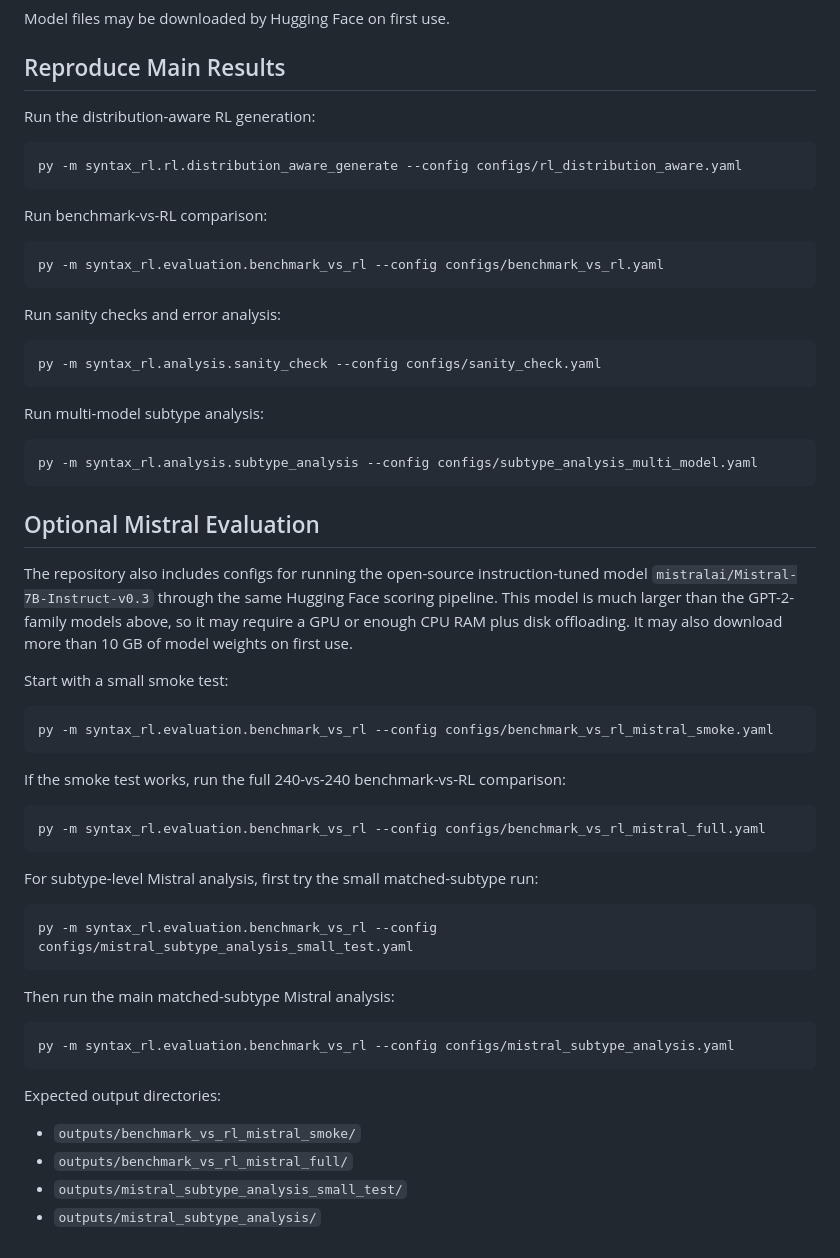
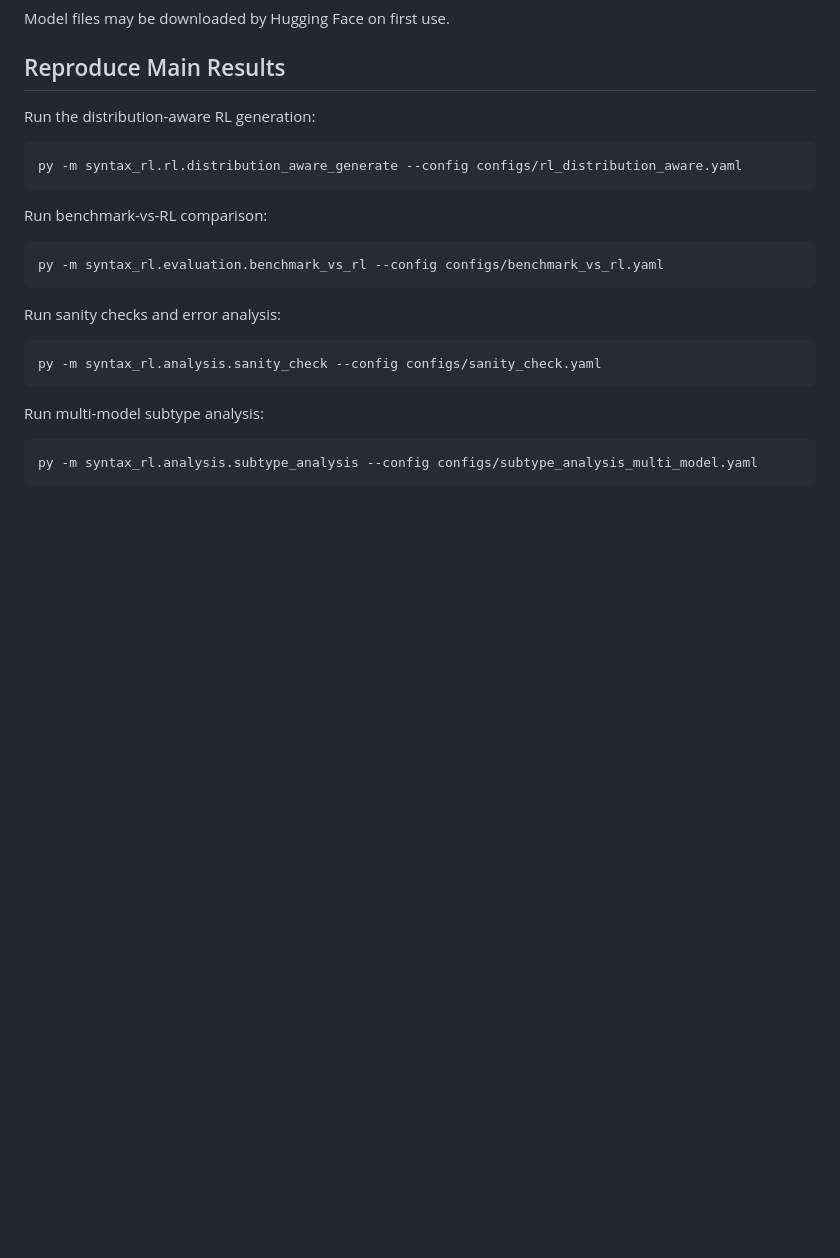
Before and after one commit to yilinan23/COMP550_FP, a Markdown page: README.md, the part around the change. Drawn GitHub-style; blank space fills up the shorter version.

Commit message:
Update README.md
Removed optional Mistral evaluation section from README.

````diff
--- a/README.md
+++ b/README.md
@@ -140,42 +140,3 @@ Run multi-model subtype analysis:
 ```powershell
 py -m syntax_rl.analysis.subtype_analysis --config configs/subtype_analysis_multi_model.yaml
 ```
-
-## Optional Mistral Evaluation
-
-The repository also includes configs for running the open-source
-instruction-tuned model `mistralai/Mistral-7B-Instruct-v0.3` through the same
-Hugging Face scoring pipeline. This model is much larger than the GPT-2-family
-models above, so it may require a GPU or enough CPU RAM plus disk offloading.
-It may also download more than 10 GB of model weights on first use.
-
-Start with a small smoke test:
-
-```powershell
-py -m syntax_rl.evaluation.benchmark_vs_rl --config configs/benchmark_vs_rl_mistral_smoke.yaml
-```
-
-If the smoke test works, run the full 240-vs-240 benchmark-vs-RL comparison:
-
-```powershell
-py -m syntax_rl.evaluation.benchmark_vs_rl --config configs/benchmark_vs_rl_mistral_full.yaml
-```
-
-For subtype-level Mistral analysis, first try the small matched-subtype run:
-
-```powershell
-py -m syntax_rl.evaluation.benchmark_vs_rl --config configs/mistral_subtype_analysis_small_test.yaml
-```
-
-Then run the main matched-subtype Mistral analysis:
-
-```powershell
-py -m syntax_rl.evaluation.benchmark_vs_rl --config configs/mistral_subtype_analysis.yaml
-```
-
-Expected output directories:
-
-- `outputs/benchmark_vs_rl_mistral_smoke/`
-- `outputs/benchmark_vs_rl_mistral_full/`
-- `outputs/mistral_subtype_analysis_small_test/`
-- `outputs/mistral_subtype_analysis/`
````
